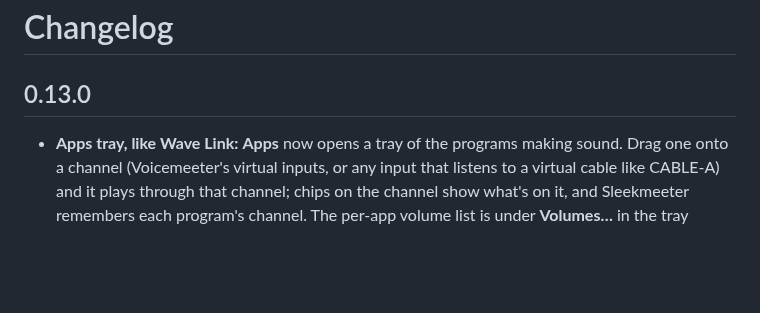
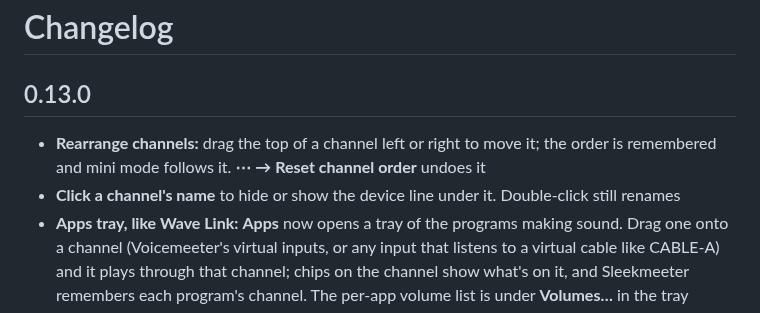
Before and after one commit to minimalhandle/SleekMeeter, a Markdown page: CHANGELOG.md, the part around the change. Rendered like a GitHub page; blank space fills up the shorter version.

```diff
--- a/CHANGELOG.md
+++ b/CHANGELOG.md
@@ -1,6 +1,8 @@
 # Changelog
 
 ## 0.13.0
+- **Rearrange channels:** drag the top of a channel left or right to move it; the order is remembered and mini mode follows it. **⋯ → Reset channel order** undoes it
+- **Click a channel's name** to hide or show the device line under it. Double-click still renames
 - **Apps tray, like Wave Link:** **Apps** now opens a tray of the programs making sound. Drag one onto a channel (Voicemeeter's virtual inputs, or any input that listens to a virtual cable like CABLE-A) and it plays through that channel; chips on the channel show what's on it, and Sleekmeeter remembers each program's channel. The per-app volume list is under **Volumes…** in the tray
 - **Stream Deck plugin:** dials for channel levels (Stream Deck +), plus keys for mute, level steps, scenes, sounds, Be right back, recording, talk-over ducking and output profiles. The keys show the live state. It's in the `streamdeck` folder; double-click the `.streamDeckPlugin` file to install. The phone-remote server also reports recording and ducking now
 - Fixed: faders could wobble a little when you muted or unmuted a channel. The cap now holds still while the mute fades
```
Also changed, not shown: README.md (+6 -0 lines), ord.png (added), 3 other files.
